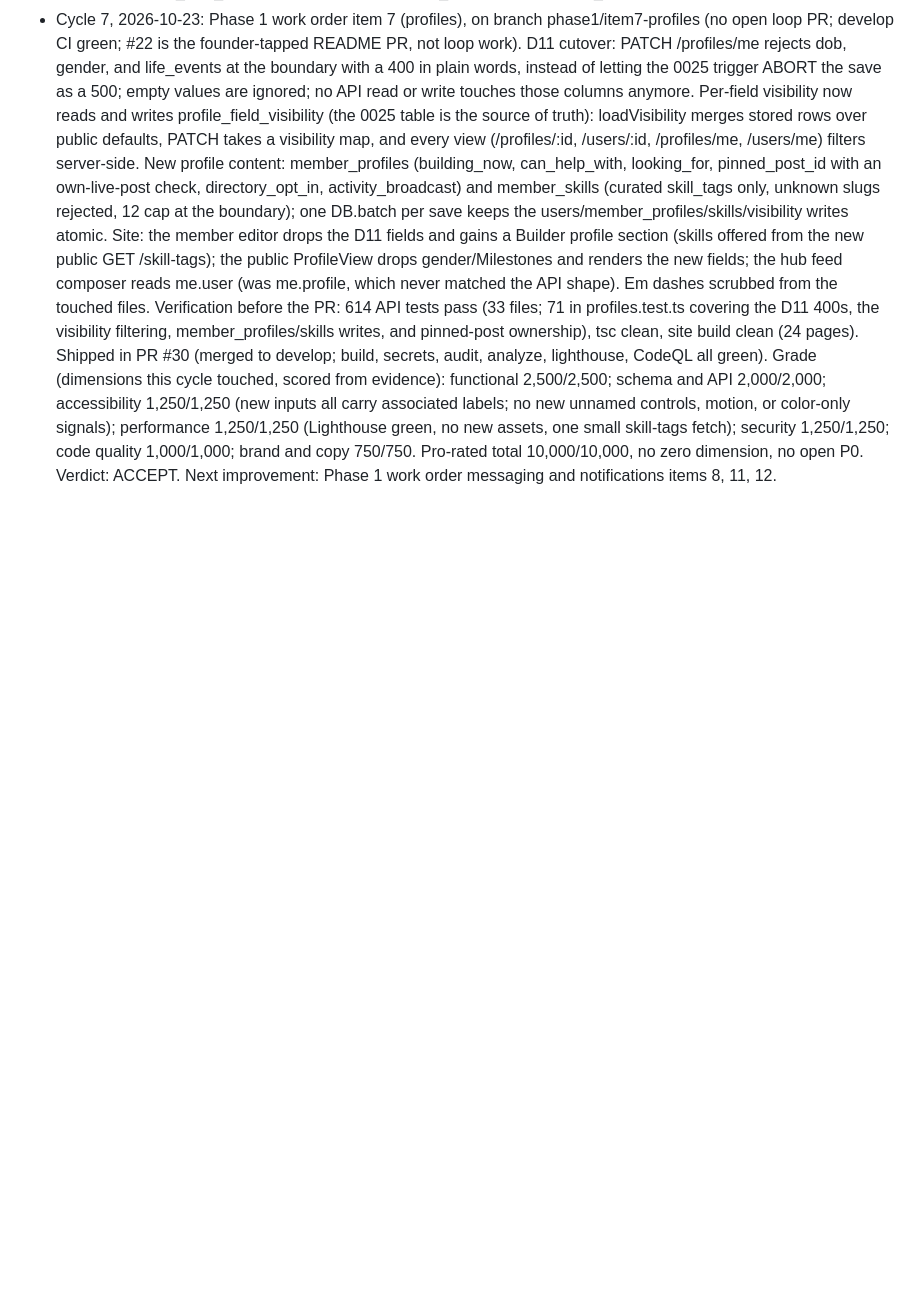
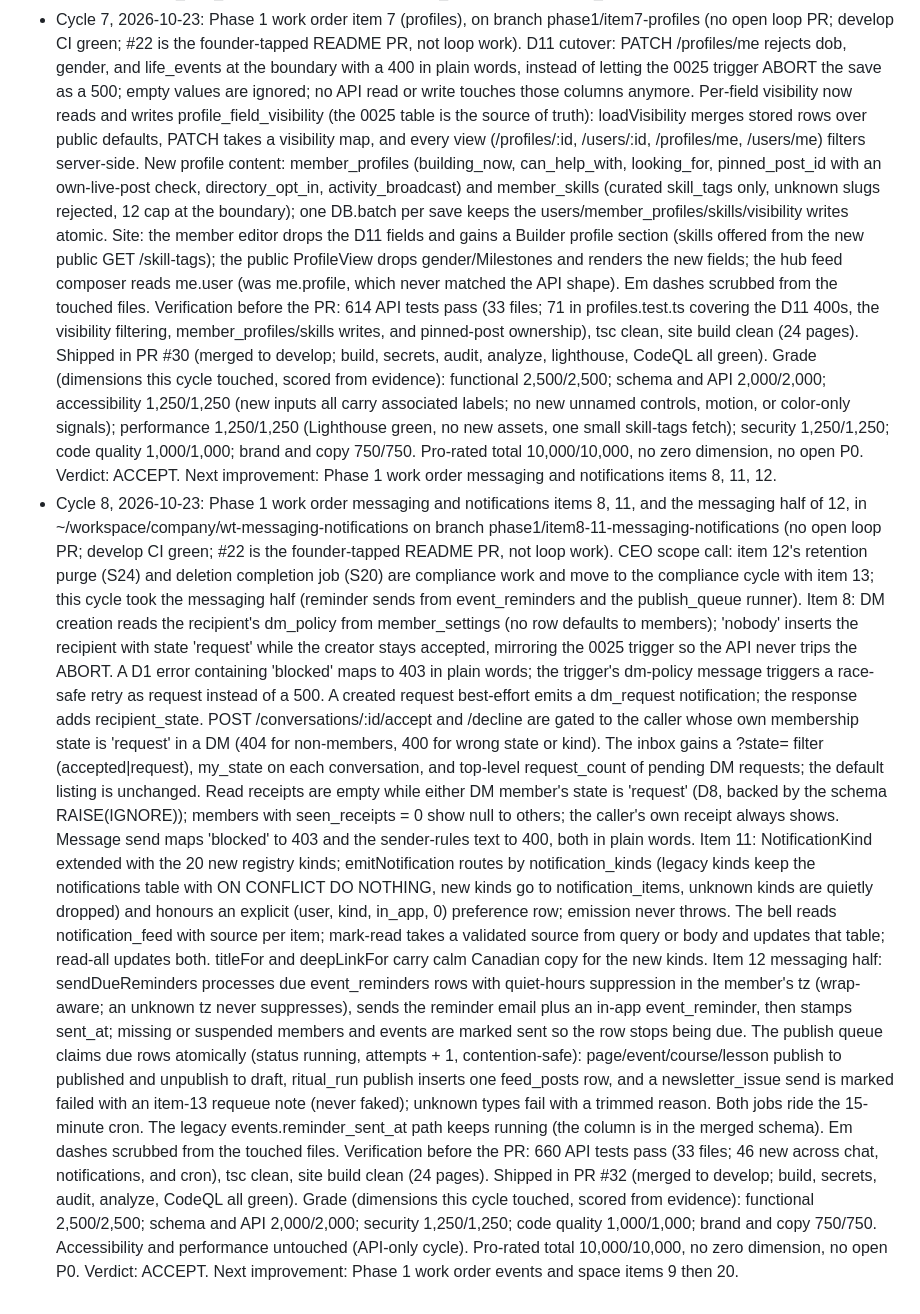
Before and after one commit to Brimwood-Innovation/brimwood-website, a Markdown page: docs/program/BRIMWOOD-MASTER.md, the part around the change. Rendered like a GitHub page; blank space fills up the shorter version.

Commit message:
Docs: continuous loop state, cycle 8 (ACCEPT, next is items 9 and 20)

```diff
--- a/docs/program/BRIMWOOD-MASTER.md
+++ b/docs/program/BRIMWOOD-MASTER.md
@@ -278,3 +278,56 @@ from the self-chaining loop's first run on 2026-10-21.
   Pro-rated total 10,000/10,000, no zero dimension, no open P0. Verdict:
   ACCEPT. Next improvement: Phase 1 work order messaging and notifications
   items 8, 11, 12.
+- Cycle 8, 2026-10-23: Phase 1 work order messaging and notifications items
+  8, 11, and the messaging half of 12, in
+  ~/workspace/company/wt-messaging-notifications on branch
+  phase1/item8-11-messaging-notifications (no open loop PR; develop CI green;
+  #22 is the founder-tapped README PR, not loop work). CEO scope call: item
+  12's retention purge (S24) and deletion completion job (S20) are
+  compliance work and move to the compliance cycle with item 13; this cycle
+  took the messaging half (reminder sends from event_reminders and the
+  publish_queue runner). Item 8: DM creation reads the recipient's dm_policy
+  from member_settings (no row defaults to members); 'nobody' inserts the
+  recipient with state 'request' while the creator stays accepted, mirroring
+  the 0025 trigger so the API never trips the ABORT. A D1 error containing
+  'blocked' maps to 403 in plain words; the trigger's dm-policy message
+  triggers a race-safe retry as request instead of a 500. A created request
+  best-effort emits a dm_request notification; the response adds
+  recipient_state. POST /conversations/:id/accept and /decline are gated to
+  the caller whose own membership state is 'request' in a DM (404 for
+  non-members, 400 for wrong state or kind). The inbox gains a ?state=
+  filter (accepted|request), my_state on each conversation, and top-level
+  request_count of pending DM requests; the default listing is unchanged.
+  Read receipts are empty while either DM member's state is 'request' (D8,
+  backed by the schema RAISE(IGNORE)); members with seen_receipts = 0 show
+  null to others; the caller's own receipt always shows. Message send maps
+  'blocked' to 403 and the sender-rules text to 400, both in plain words.
+  Item 11: NotificationKind extended with the 20 new registry kinds;
+  emitNotification routes by notification_kinds (legacy kinds keep the
+  notifications table with ON CONFLICT DO NOTHING, new kinds go to
+  notification_items, unknown kinds are quietly dropped) and honours an
+  explicit (user, kind, in_app, 0) preference row; emission never throws.
+  The bell reads notification_feed with source per item; mark-read takes a
+  validated source from query or body and updates that table; read-all
+  updates both. titleFor and deepLinkFor carry calm Canadian copy for the
+  new kinds. Item 12 messaging half: sendDueReminders processes due
+  event_reminders rows with quiet-hours suppression in the member's tz
+  (wrap-aware; an unknown tz never suppresses), sends the reminder email
+  plus an in-app event_reminder, then stamps sent_at; missing or suspended
+  members and events are marked sent so the row stops being due. The
+  publish queue claims due rows atomically (status running, attempts + 1,
+  contention-safe): page/event/course/lesson publish to published and
+  unpublish to draft, ritual_run publish inserts one feed_posts row, and a
+  newsletter_issue send is marked failed with an item-13 requeue note (never
+  faked); unknown types fail with a trimmed reason. Both jobs ride the
+  15-minute cron. The legacy events.reminder_sent_at path keeps running (the
+  column is in the merged schema). Em dashes scrubbed from the touched
+  files. Verification before the PR: 660 API tests pass (33 files; 46 new
+  across chat, notifications, and cron), tsc clean, site build clean (24
+  pages). Shipped in PR #32 (merged to develop; build, secrets, audit,
+  analyze, CodeQL all green). Grade (dimensions this cycle touched, scored
+  from evidence): functional 2,500/2,500; schema and API 2,000/2,000;
+  security 1,250/1,250; code quality 1,000/1,000; brand and copy 750/750.
+  Accessibility and performance untouched (API-only cycle). Pro-rated total
+  10,000/10,000, no zero dimension, no open P0. Verdict: ACCEPT. Next
+  improvement: Phase 1 work order events and space items 9 then 20.
```
